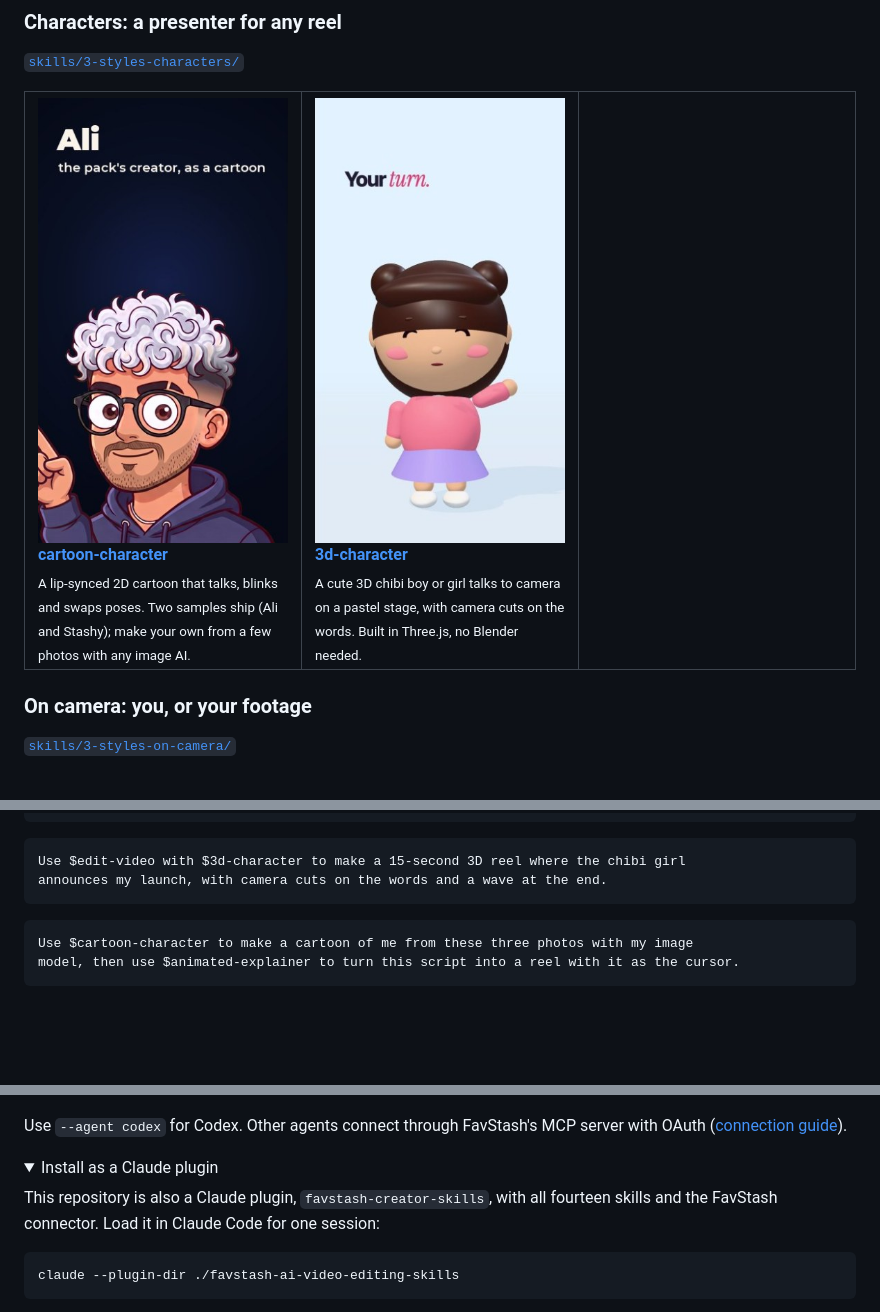
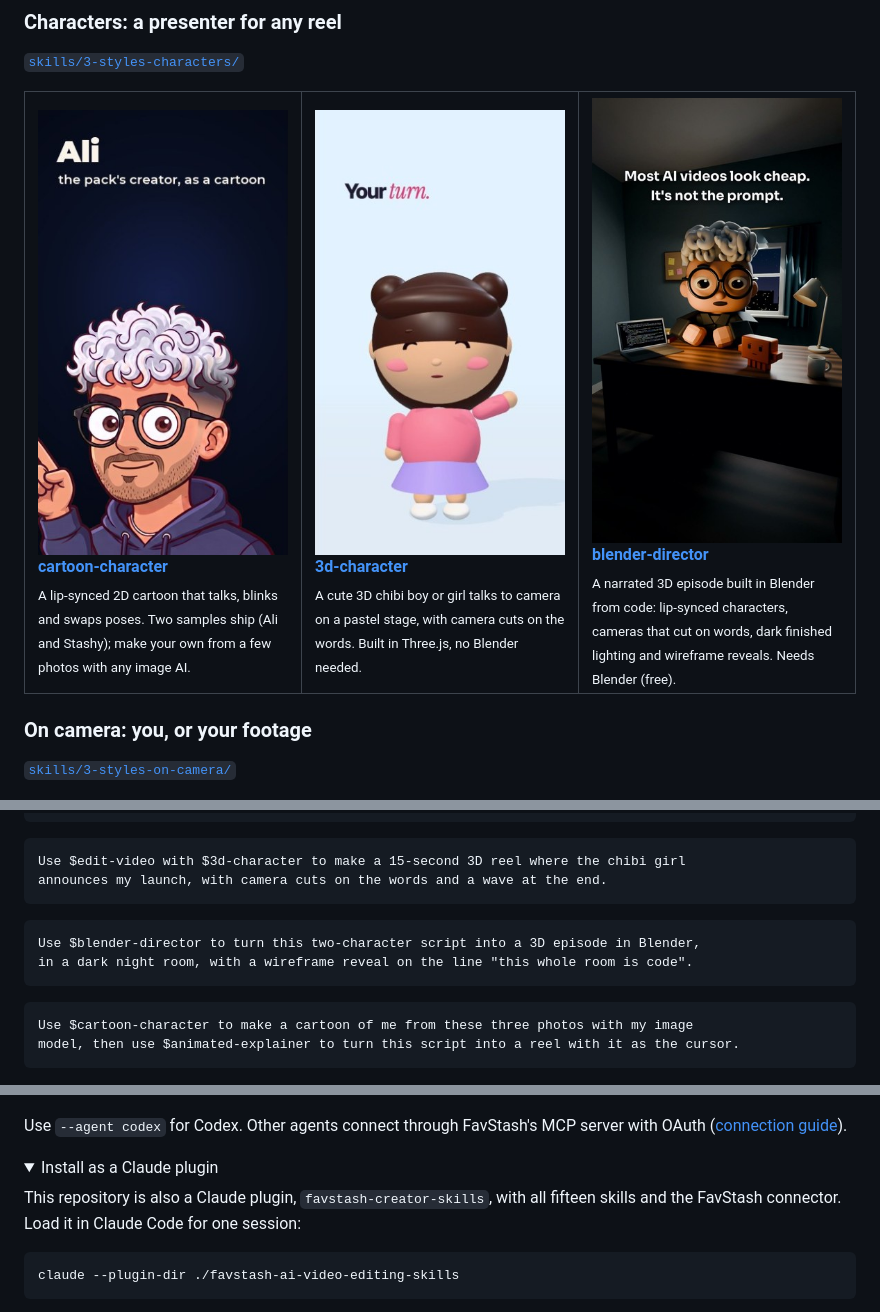
Before and after one commit to alisadiq-ai/favstash-ai-video-editing-skills, a Markdown page: README.md, 3 parts joined by grey strips. Rendered like a GitHub page; pictures changed too: assets/previews/tiles/blender-director.jpg (added); folded sections open; blank space fills up the shorter version.

````diff
--- a/README.md
+++ b/README.md
@@ -86,7 +86,7 @@ Zoom, the 3D Map Explainer, Isometric Infographic, Line-Art Cutaway or Data Stor
 <table><tr>
 <td width="33%" valign="top"><a href="skills/3-styles-characters/cartoon-character/SKILL.md"><img src="assets/previews/tiles/cartoon-character.jpg" width="100%" alt="Cartoon character: a cartoon of Ali, who made this pack"></a><br><b><a href="skills/3-styles-characters/cartoon-character/SKILL.md">cartoon-character</a></b><br><sub>A lip-synced 2D cartoon that talks, blinks and swaps poses. Two samples ship (Ali and Stashy); make your own from a few photos with any image AI.</sub></td>
 <td width="33%" valign="top"><a href="skills/3-styles-characters/3d-character/SKILL.md"><img src="assets/previews/tiles/3d-character.jpg" width="100%" alt="3D character: a chibi girl waving on a pastel stage"></a><br><b><a href="skills/3-styles-characters/3d-character/SKILL.md">3d-character</a></b><br><sub>A cute 3D chibi boy or girl talks to camera on a pastel stage, with camera cuts on the words. Built in Three.js, no Blender needed.</sub></td>
-<td width="33%" valign="top"></td>
+<td width="33%" valign="top"><a href="skills/3-styles-characters/blender-director/SKILL.md"><img src="assets/previews/tiles/blender-director.jpg" width="100%" alt="Blender director: a silver-haired character and a box mascot at a night desk, lit by a lamp and the city"></a><br><b><a href="skills/3-styles-characters/blender-director/SKILL.md">blender-director</a></b><br><sub>A narrated 3D episode built in Blender from code: lip-synced characters, cameras that cut on words, dark finished lighting and wireframe reveals. Needs Blender (free).</sub></td>
 </tr></table>
 
 ### On camera: you, or your footage
@@ -121,6 +121,11 @@ that works with the sound off.
 ```text
 Use $edit-video with $3d-character to make a 15-second 3D reel where the chibi girl
 announces my launch, with camera cuts on the words and a wave at the end.
+```
+
+```text
+Use $blender-director to turn this two-character script into a 3D episode in Blender,
+in a dark night room, with a wireframe reveal on the line "this whole room is code".
 ```
 
 ```text
@@ -220,7 +230,7 @@ with OAuth ([connection guide](https://www.favstash.app/docs/ai-connect)).
 <details>
 <summary>Install as a Claude plugin</summary>
 
-This repository is also a Claude plugin, `favstash-creator-skills`, with all fourteen
+This repository is also a Claude plugin, `favstash-creator-skills`, with all fifteen
 skills and the FavStash connector. Load it in Claude Code for one session:
 
 ```bash
````
Also changed, not shown: other parts of README.md (+10 -5 lines), INSTALL_FOR_AGENTS.md (+8 -4 lines), assets/creator-loop.png (added), assets/hero-styles.jpg, 5 other files.
